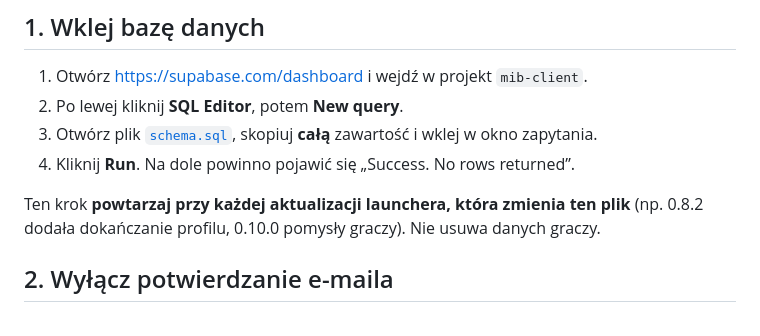
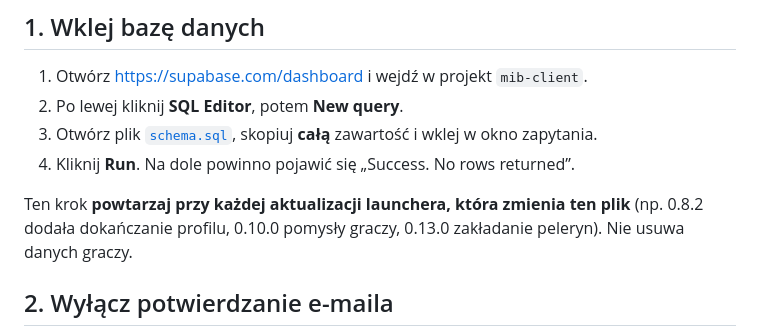
Before and after one commit to ban19910k3-sketch/mib-client, a Markdown page: supabase/README.md, the part around the change. Rendered like a GitHub page.

```diff
--- a/supabase/README.md
+++ b/supabase/README.md
@@ -12,7 +12,7 @@ Zrób kroki 1–3 **przed** opublikowaniem wersji z profilem (0.8.x) na GitHubie
 3. Otwórz plik [`schema.sql`](schema.sql), skopiuj **całą** zawartość i wklej w okno zapytania.
 4. Kliknij **Run**. Na dole powinno pojawić się „Success. No rows returned”.
 
-Ten krok **powtarzaj przy każdej aktualizacji launchera, która zmienia ten plik** (np. 0.8.2 dodała dokańczanie profilu, 0.10.0 pomysły graczy). Nie usuwa danych graczy.
+Ten krok **powtarzaj przy każdej aktualizacji launchera, która zmienia ten plik** (np. 0.8.2 dodała dokańczanie profilu, 0.10.0 pomysły graczy, 0.13.0 zakładanie peleryn). Nie usuwa danych graczy.
 
 ## 2. Wyłącz potwierdzanie e-maila
 
```
Also changed, not shown: CLAUDE.md (+5 -1 lines).
